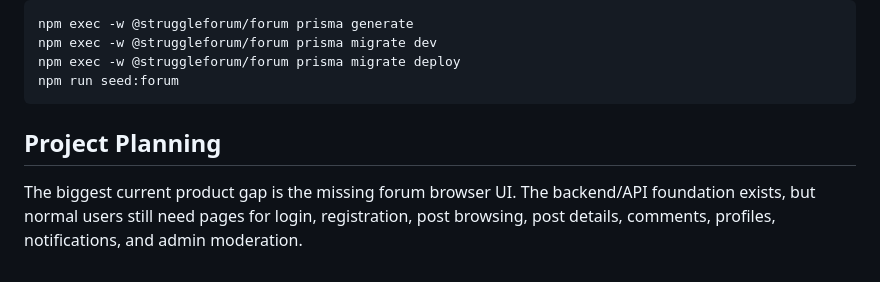
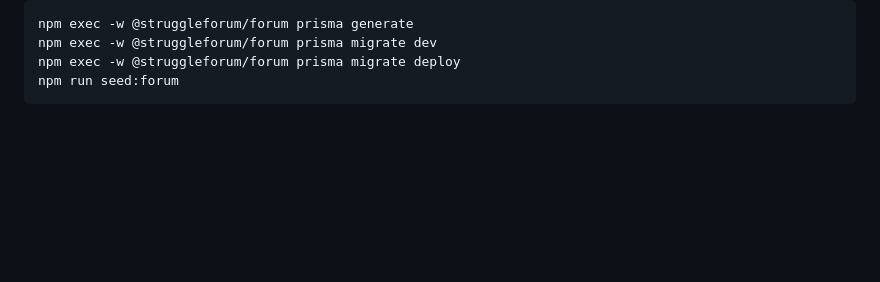
Before and after one commit to va13k/struggleforum, a Markdown page: README.md, the part around the change. Rendered like a GitHub page; blank space fills up the shorter version.

Commit message:
chores(readme): Remove Planning from general README

````diff
--- a/README.md
+++ b/README.md
@@ -204,7 +204,3 @@ npm exec -w @struggleforum/forum prisma migrate dev
 npm exec -w @struggleforum/forum prisma migrate deploy
 npm run seed:forum
 ```
-
-## Project Planning
-
-The biggest current product gap is the missing forum browser UI. The backend/API foundation exists, but normal users still need pages for login, registration, post browsing, post details, comments, profiles, notifications, and admin moderation.
````
